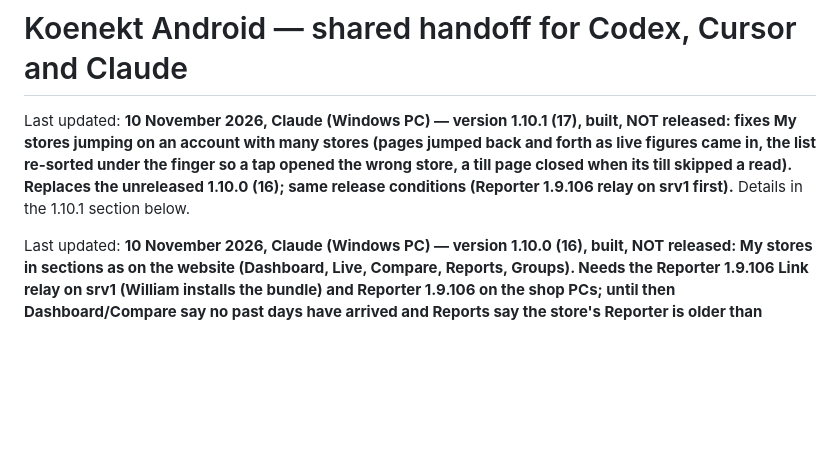
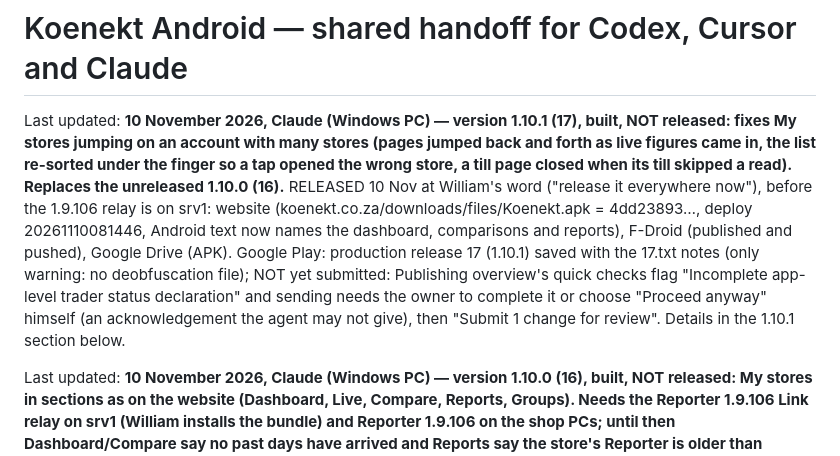
Before and after one commit to loudalley/koenekt-android, a Markdown page: README-HANDOFF.md, the part around the change. Rendered like a GitHub page; blank space fills up the shorter version.

Commit message:
Handoff: 1.10.1 on the website, F-Droid and Drive; Play saved, waits for the owner
Co-Authored-By: Claude Opus 5.5 <noreply@anthropic.com>

```diff
--- a/README-HANDOFF.md
+++ b/README-HANDOFF.md
@@ -3,7 +3,13 @@
 Last updated: **10 November 2026, Claude (Windows PC) — version 1.10.1 (17), built, NOT released: fixes My stores
 jumping on an account with many stores (pages jumped back and forth as live figures came in, the list re-sorted under
 the finger so a tap opened the wrong store, a till page closed when its till skipped a read). Replaces the unreleased
-1.10.0 (16); same release conditions (Reporter 1.9.106 relay on srv1 first).** Details in the 1.10.1 section below.
+1.10.0 (16).** RELEASED 10 Nov at William's word ("release it everywhere now"), before the 1.9.106 relay is on
+srv1: website (koenekt.co.za/downloads/files/Koenekt.apk = 4dd23893…, deploy 20261110081446, Android text now names
+the dashboard, comparisons and reports), F-Droid (published and pushed), Google Drive (APK). Google Play: production
+release 17 (1.10.1) saved with the 17.txt notes (only warning: no deobfuscation file); NOT yet submitted: Publishing
+overview's quick checks flag "Incomplete app-level trader status declaration" and sending needs the owner to complete
+it or choose "Proceed anyway" himself (an acknowledgement the agent may not give), then "Submit 1 change for review".
+Details in the 1.10.1 section below.
 
 Last updated: **10 November 2026, Claude (Windows PC) — version 1.10.0 (16), built, NOT released: My stores in
 sections as on the website (Dashboard, Live, Compare, Reports, Groups). Needs the Reporter 1.9.106 Link relay on srv1
```
